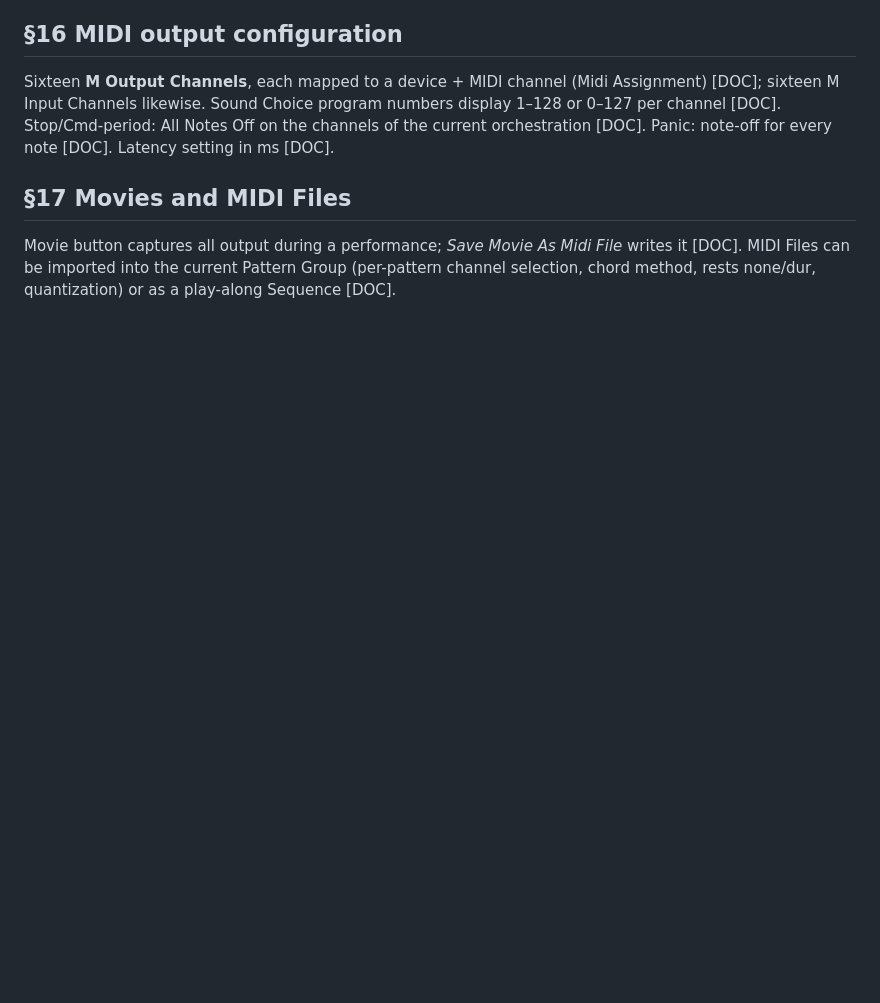
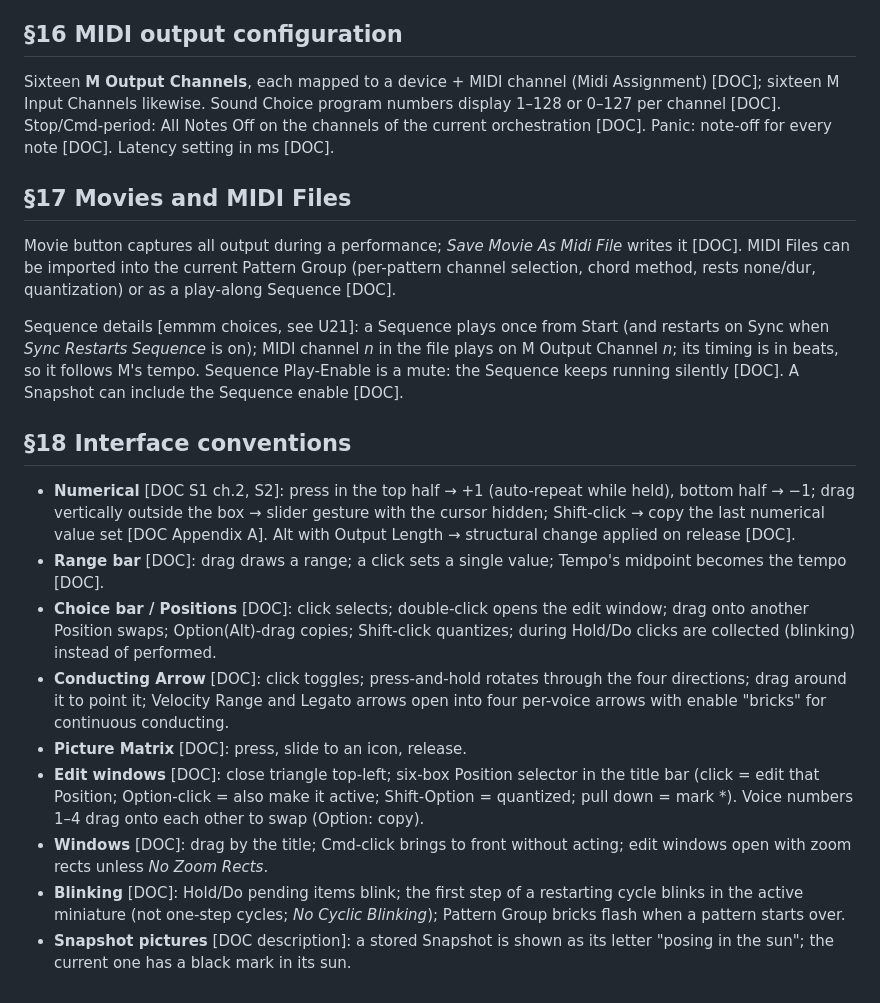
Before and after one commit to clickysteve/emmm, a Markdown page: docs/M-BEHAVIOUR.md, the part around the change. Rendered like a GitHub page; blank space fills up the shorter version.

Commit message:
Spec: Sequence details and interface conventions
Co-Authored-By: Claude Opus 5.5 <noreply@anthropic.com>

```diff
--- a/docs/M-BEHAVIOUR.md
+++ b/docs/M-BEHAVIOUR.md
@@ -259,3 +259,34 @@ channel [DOC]. Stop/Cmd-period: All Notes Off on the channels of the current orc
 Movie button captures all output during a performance; *Save Movie As Midi File* writes it
 [DOC]. MIDI Files can be imported into the current Pattern Group (per-pattern channel
 selection, chord method, rests none/dur, quantization) or as a play-along Sequence [DOC].
+
+Sequence details [emmm choices, see U21]: a Sequence plays once from Start (and restarts on
+Sync when *Sync Restarts Sequence* is on); MIDI channel *n* in the file plays on M Output
+Channel *n*; its timing is in beats, so it follows M's tempo. Sequence Play-Enable is a mute:
+the Sequence keeps running silently [DOC]. A Snapshot can include the Sequence enable [DOC].
+
+## §18 Interface conventions
+
+* **Numerical** [DOC S1 ch.2, S2]: press in the top half → +1 (auto-repeat while held),
+  bottom half → −1; drag vertically outside the box → slider gesture with the cursor hidden;
+  Shift-click → copy the last numerical value set [DOC Appendix A]. Alt with Output Length →
+  structural change applied on release [DOC].
+* **Range bar** [DOC]: drag draws a range; a click sets a single value; Tempo's midpoint
+  becomes the tempo [DOC].
+* **Choice bar / Positions** [DOC]: click selects; double-click opens the edit window; drag
+  onto another Position swaps; Option(Alt)-drag copies; Shift-click quantizes; during Hold/Do
+  clicks are collected (blinking) instead of performed.
+* **Conducting Arrow** [DOC]: click toggles; press-and-hold rotates through the four
+  directions; drag around it to point it; Velocity Range and Legato arrows open into four
+  per-voice arrows with enable "bricks" for continuous conducting.
+* **Picture Matrix** [DOC]: press, slide to an icon, release.
+* **Edit windows** [DOC]: close triangle top-left; six-box Position selector in the title bar
+  (click = edit that Position; Option-click = also make it active; Shift-Option = quantized;
+  pull down = mark *). Voice numbers 1–4 drag onto each other to swap (Option: copy).
+* **Windows** [DOC]: drag by the title; Cmd-click brings to front without acting; edit windows
+  open with zoom rects unless *No Zoom Rects*.
+* **Blinking** [DOC]: Hold/Do pending items blink; the first step of a restarting cycle blinks
+  in the active miniature (not one-step cycles; *No Cyclic Blinking*); Pattern Group bricks flash
+  when a pattern starts over.
+* **Snapshot pictures** [DOC description]: a stored Snapshot is shown as its letter "posing in
+  the sun"; the current one has a black mark in its sun.
```
